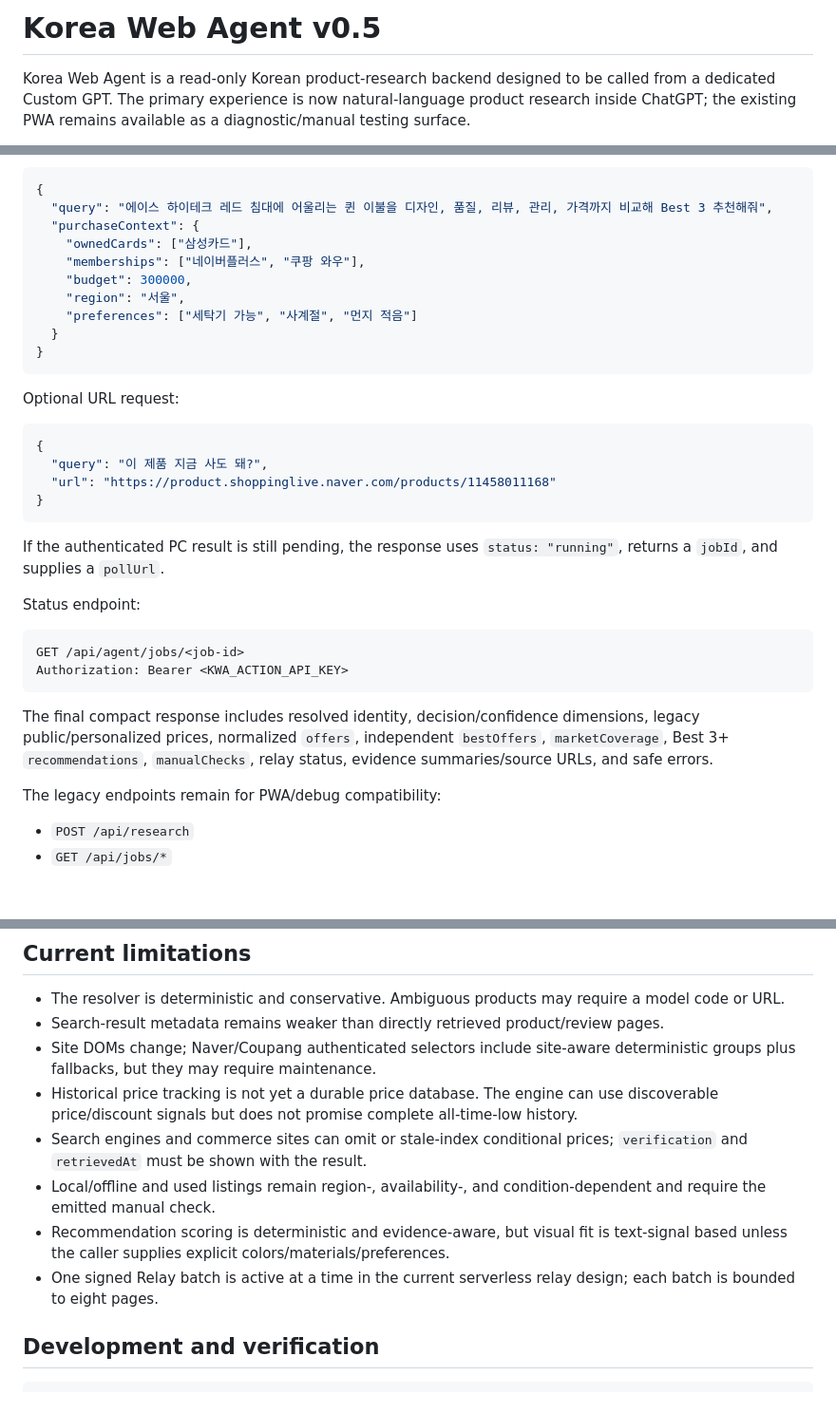
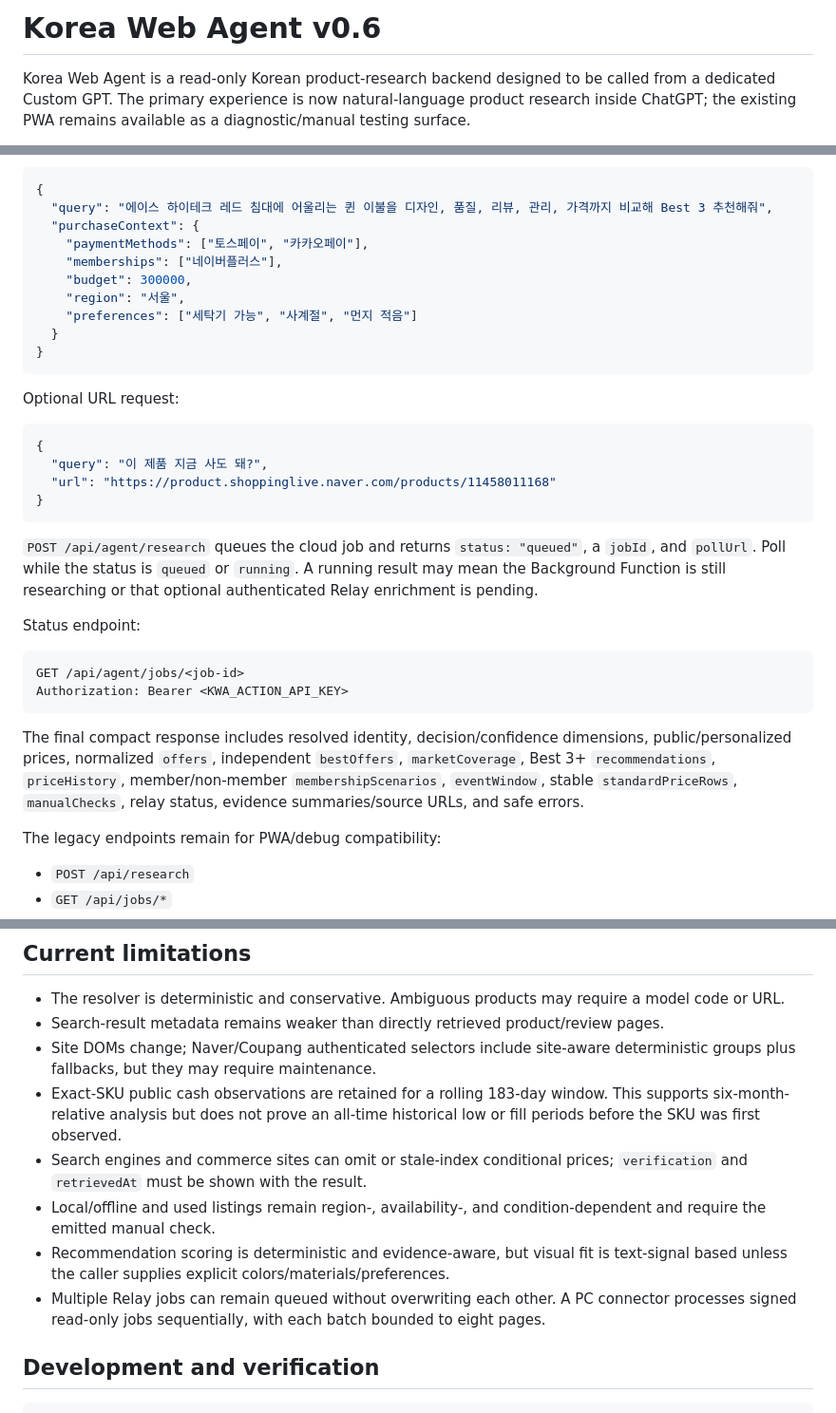
Before and after one commit to jeongtoto/korea-web-agent, a Markdown page: README.md, 3 parts joined by grey strips. Shown at 95% size. Drawn GitHub-style; blank space fills up the shorter version.

````diff
--- a/README.md
+++ b/README.md
@@ -1,4 +1,4 @@
-# Korea Web Agent v0.5
+# Korea Web Agent v0.6
 
 Korea Web Agent is a read-only Korean product-research backend designed to be called from a dedicated Custom GPT. The primary experience is now natural-language product research inside ChatGPT; the existing PWA remains available as a diagnostic/manual testing surface.
 
@@ -152,8 +167,8 @@ Recommendation request with actual purchase context:
 {
   "query": "에이스 하이테크 레드 침대에 어울리는 퀸 이불을 디자인, 품질, 리뷰, 관리, 가격까지 비교해 Best 3 추천해줘",
   "purchaseContext": {
-    "ownedCards": ["삼성카드"],
-    "memberships": ["네이버플러스", "쿠팡 와우"],
+    "paymentMethods": ["토스페이", "카카오페이"],
+    "memberships": ["네이버플러스"],
     "budget": 300000,
     "region": "서울",
     "preferences": ["세탁기 가능", "사계절", "먼지 적음"]
@@ -170,7 +185,7 @@ Optional URL request:
 }
 ```
 
-If the authenticated PC result is still pending, the response uses `status: "running"`, returns a `jobId`, and supplies a `pollUrl`.
+`POST /api/agent/research` queues the cloud job and returns `status: "queued"`, a `jobId`, and `pollUrl`. Poll while the status is `queued` or `running`. A running result may mean the Background Function is still researching or that optional authenticated Relay enrichment is pending.
 
 Status endpoint:
 
@@ -179,7 +194,7 @@ GET /api/agent/jobs/<job-id>
 Authorization: Bearer <KWA_ACTION_API_KEY>
 ```
 
-The final compact response includes resolved identity, decision/confidence dimensions, legacy public/personalized prices, normalized `offers`, independent `bestOffers`, `marketCoverage`, Best 3+ `recommendations`, `manualChecks`, relay status, evidence summaries/source URLs, and safe errors.
+The final compact response includes resolved identity, decision/confidence dimensions, public/personalized prices, normalized `offers`, independent `bestOffers`, `marketCoverage`, Best 3+ `recommendations`, `priceHistory`, member/non-member `membershipScenarios`, `eventWindow`, stable `standardPriceRows`, `manualChecks`, relay status, evidence summaries/source URLs, and safe errors.
 
 The legacy endpoints remain for PWA/debug compatibility:
 
@@ -287,11 +302,11 @@ Most Korean source families currently use public search metadata unless a direct
 - The resolver is deterministic and conservative. Ambiguous products may require a model code or URL.
 - Search-result metadata remains weaker than directly retrieved product/review pages.
 - Site DOMs change; Naver/Coupang authenticated selectors include site-aware deterministic groups plus fallbacks, but they may require maintenance.
-- Historical price tracking is not yet a durable price database. The engine can use discoverable price/discount signals but does not promise complete all-time-low history.
+- Exact-SKU public cash observations are retained for a rolling 183-day window. This supports six-month-relative analysis but does not prove an all-time historical low or fill periods before the SKU was first observed.
 - Search engines and commerce sites can omit or stale-index conditional prices; `verification` and `retrievedAt` must be shown with the result.
 - Local/offline and used listings remain region-, availability-, and condition-dependent and require the emitted manual check.
 - Recommendation scoring is deterministic and evidence-aware, but visual fit is text-signal based unless the caller supplies explicit colors/materials/preferences.
-- One signed Relay batch is active at a time in the current serverless relay design; each batch is bounded to eight pages.
+- Multiple Relay jobs can remain queued without overwriting each other. A PC connector processes signed read-only jobs sequentially, with each batch bounded to eight pages.
 
 ## Development and verification
 
````
Also changed, not shown: other parts of README.md (+34 -19 lines).
